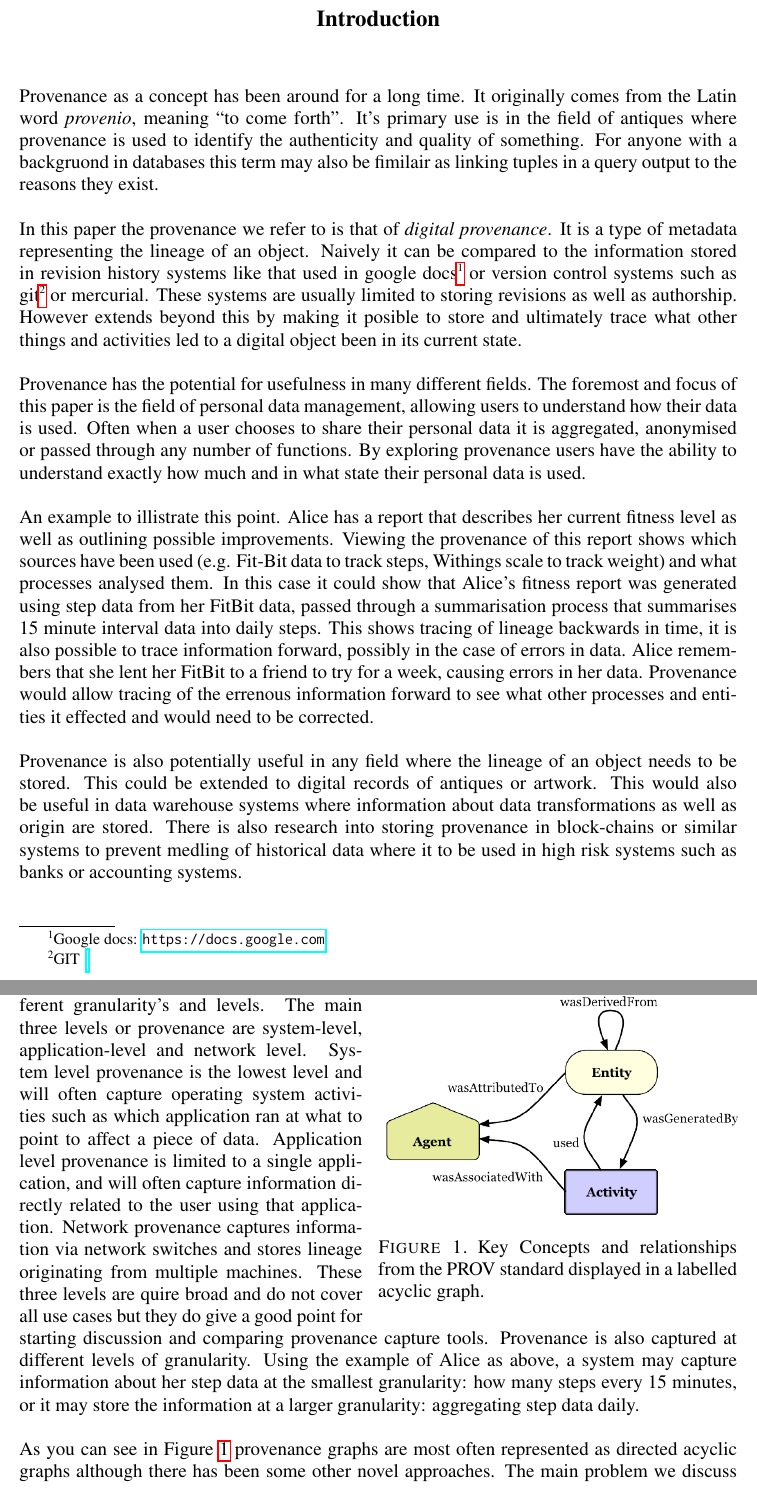
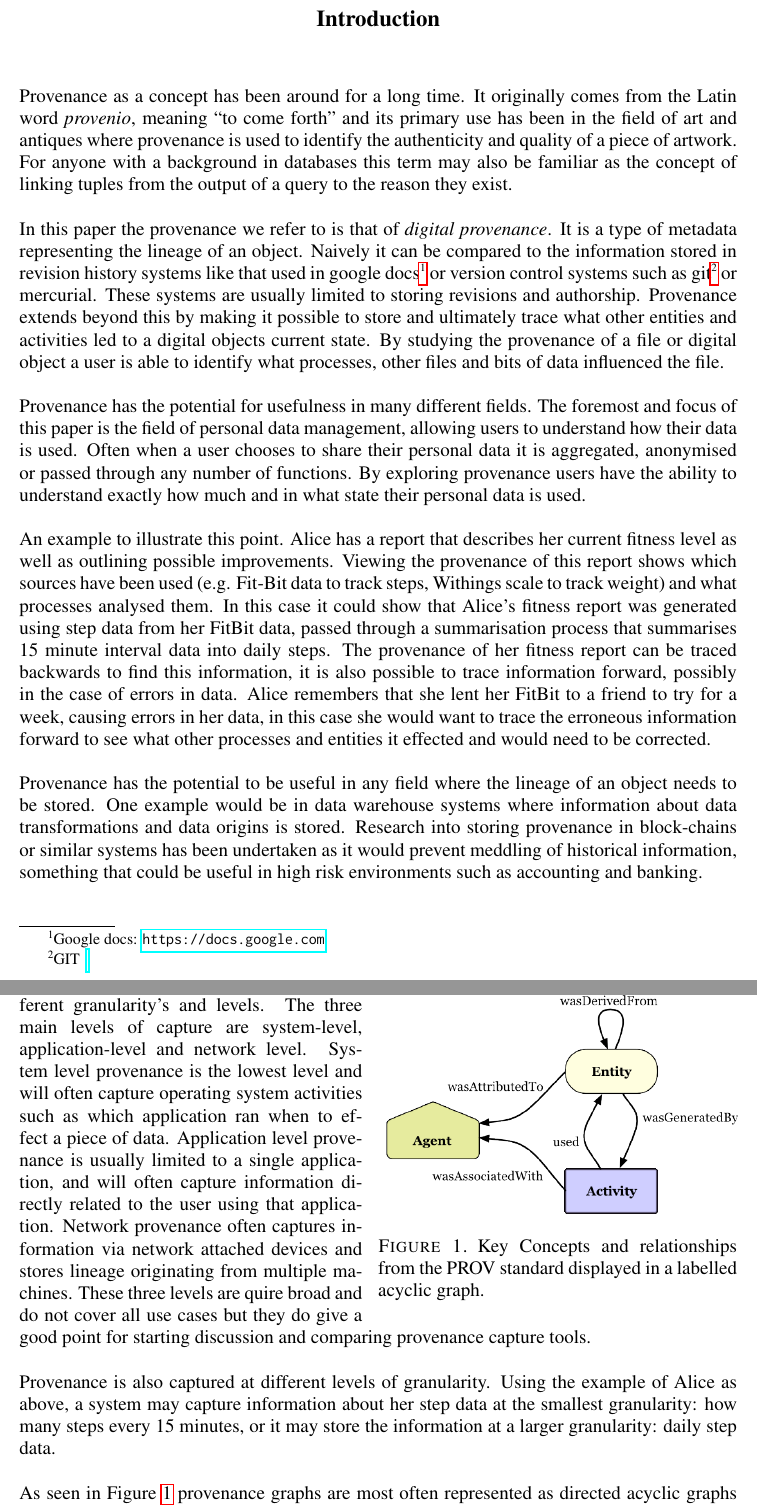
Before and after one commit to karsai5/clustering-provenance, a LaTeX thesis (thesis.tex, which reads introduction.tex): two parts of pages 5 and 6 of 42, joined at a grey line, cut so that both start at the same text. Compiled offline with pdfLaTeX.

Commit message:
Cleaned up introduction.

```diff
--- a/introduction.tex
+++ b/introduction.tex
@@ -1,20 +1,20 @@
 \chapter{Introduction}
 
-Provenance as a concept has been around for a long time. It originally comes from the Latin word \textit{provenio}, meaning ``to come forth''. It's primary use is in the field of antiques where provenance is used to identify the authenticity and quality of something. For anyone with a backgruond in databases this term may also be fimilair as linking tuples in a query output to the reasons they exist.
+Provenance as a concept has been around for a long time. It originally comes from the Latin word \textit{provenio}, meaning ``to come forth'' and its primary use has been in the field of art and antiques where provenance is used to identify the authenticity and quality of a piece of artwork. For anyone with a background in databases this term may also be familiar as the concept of linking tuples from the output of a query to the reason they exist.
 
 In this paper the provenance we refer to is that of \textit{digital provenance}. It is a type of metadata representing the lineage of an object. Naively it can be compared to the information stored in revision history systems like that used in google docs\footnote{Google docs: \url{https://docs.google.com}} or version control
 % TODO: git and mercurial links
-systems such as git\footnote{GIT\: \url{}} or mercurial. These systems are usually limited to storing revisions as well as authorship. However extends beyond this by making it posible to store and ultimately trace what other things and activities led to a digital object been in its current state.
+systems such as git\footnote{GIT\: \url{}} or mercurial. These systems are usually limited to storing revisions and authorship. Provenance extends beyond this by making it possible to store and ultimately trace what other entities and activities led to a digital objects current state. By studying the provenance of a file or digital object a user is able to identify what processes, other files and bits of data influenced the file.
 
 Provenance has the potential for usefulness in many different fields. The foremost and focus of this paper is the field of personal data management, allowing users to understand how their data is used. Often when a user chooses to share their personal data it is aggregated, anonymised or passed through any number of functions. By exploring provenance users have the ability to understand exactly how much and in what state their personal data is used.
 
-An example to illistrate this point. Alice has a report that describes her current fitness level as well as outlining possible improvements. Viewing the provenance of
+An example to illustrate this point. Alice has a report that describes her current fitness level as well as outlining possible improvements. Viewing the provenance of
 % TODO: Fitbit and Withings footnotes
-this report shows which sources have been used (e.g. Fit-Bit data to track steps, Withings scale to track weight) and what processes analysed them. In this case it could show that Alice's fitness report was generated using step data from her FitBit data, passed through a summarisation process that summarises 15 minute interval data into daily steps. This shows tracing of lineage backwards in time, it is also possible to trace information forward, possibly in the case of errors in data. Alice remembers that she lent her FitBit to a friend to try for a week, causing errors in her data. Provenance would allow tracing of the errenous information forward to see what other processes and entities it effected and would need to be corrected.
+this report shows which sources have been used (e.g. Fit-Bit data to track steps, Withings scale to track weight) and what processes analysed them. In this case it could show that Alice's fitness report was generated using step data from her FitBit data, passed through a summarisation process that summarises 15 minute interval data into daily steps. The provenance of her fitness report can be traced backwards to find this information, it is also possible to trace information forward, possibly in the case of errors in data. Alice remembers that she lent her FitBit to a friend to try for a week, causing errors in her data, in this case she would want to trace the erroneous information forward to see what other processes and entities it effected and would need to be corrected.
 
-Provenance is also potentially useful in any field where the lineage of an object needs to be stored. This could be extended to digital records of antiques or artwork. This would also be useful in data warehouse systems where information about data transformations as well as origin are stored. There is also research into storing provenance in
+Provenance has the potential to be useful in any field where the lineage of an object needs to be stored. One example would be in data warehouse systems where information about data transformations and data origins is stored. Research into storing provenance in
 % TODO: reference to block chains
-block-chains or similar systems to prevent medling of historical data where it to be used in high risk systems such as banks or accounting systems.
+block-chains or similar systems has been undertaken as it would prevent meddling of historical information, something that could be useful in high risk environments such as accounting and banking.
 
 Early provenance systems stored provenance information in a variety of different flat
 % TODO: prov reference
@@ -35,8 +35,9 @@ The industry standard for representing these concepts is on an acyclic graph. An
 	\label{fig:key-concepts}
 \end{wrapfigure}
 
-Provenance can be stored in a variety of different granularity's and levels. The main three levels or provenance are system-level, application-level and network level. System level provenance is the lowest level and will often capture operating system activities such as which application ran at what to point to affect a piece of data. Application level provenance is limited to a single application, and will often capture information directly related to the user using that application. Network provenance captures information via network switches and stores lineage originating from multiple machines. These three levels are quire broad and do not cover all use cases but they do give a good point for starting discussion and comparing provenance capture tools. Provenance is also captured at different levels of granularity. Using the example of Alice as above, a system may capture information about her step data at the smallest granularity: how many steps every 15 minutes, or it may store the information at a larger granularity: aggregating step data daily.
+Provenance can be stored in a variety of different granularity's and levels. The three main levels of capture are system-level, application-level and network level. System level provenance is the lowest level and will often capture operating system activities such as which application ran when to effect a piece of data. Application level provenance is usually limited to a single application, and will often capture information directly related to the user using that application. Network provenance often captures information via network attached devices and stores lineage originating from multiple machines. These three levels are quire broad and do not cover all use cases but they do give a good point for starting discussion and comparing provenance capture tools.
 
-As you can see in Figure~\ref{fig:key-concepts} provenance graphs are most often represented as directed acyclic graphs
+Provenance is also captured at different levels of granularity. Using the example of Alice as above, a system may capture information about her step data at the smallest granularity: how many steps every 15 minutes, or it may store the information at a larger granularity: daily step data.
+
+As seen in Figure~\ref{fig:key-concepts} provenance graphs are most often represented as directed acyclic graphs
 % TODO: Novel provenance representation citing
-although there has been some other novel approaches. The main problem we discuss is  provenance can become incredibly large, particularly in the case of OS level recording as it is usually at a low granularity so a lot of data is been recorded in a small time. Because provenance is inherently historical it is forever growing in size (as of yet there's no standard for going back and ``compressing'' history,) this means even  provenance captured as a high granularity will monotomiously grow and can become a graph with thousands or millions of nodes. This quickly becomes a
```
Also changed, not shown: introduction.tex (5 more changed lines).
